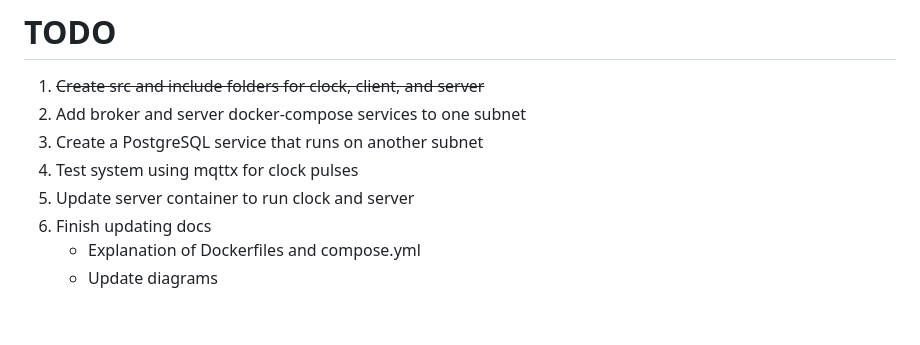
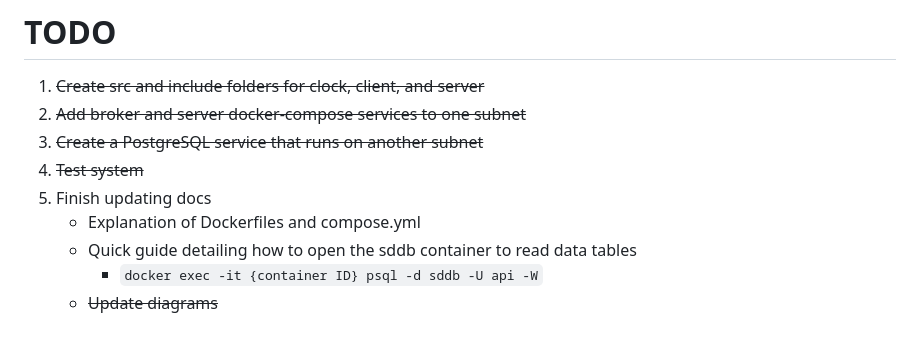
Before and after one commit to stray-gr/senior-design, a Markdown page: server/README.md, the part around the change. GitHub-like rendering.

Commit message:
Updated server TODOs

```diff
--- a/server/README.md
+++ b/server/README.md
@@ -97,10 +97,11 @@ To create your own CMake project from scratch, follow these steps:
 
 # TODO
 1. ~~Create src and include folders for clock, client, and server~~
-2. Add broker and server docker-compose services to one subnet
-3. Create a PostgreSQL service that runs on another subnet
-4. Test system using mqttx for clock pulses
-5. Update server container to run clock and server
-6. Finish updating docs
+2. ~~Add broker and server docker-compose services to one subnet~~
+3. ~~Create a PostgreSQL service that runs on another subnet~~
+4. ~~Test system~~
+5. Finish updating docs
     - Explanation of Dockerfiles and compose.yml
-    - Update diagrams
+    - Quick guide detailing how to open the sddb container to read data tables
+        - `docker exec -it {container ID} psql -d sddb -U api -W`
+    - ~~Update diagrams~~
```
